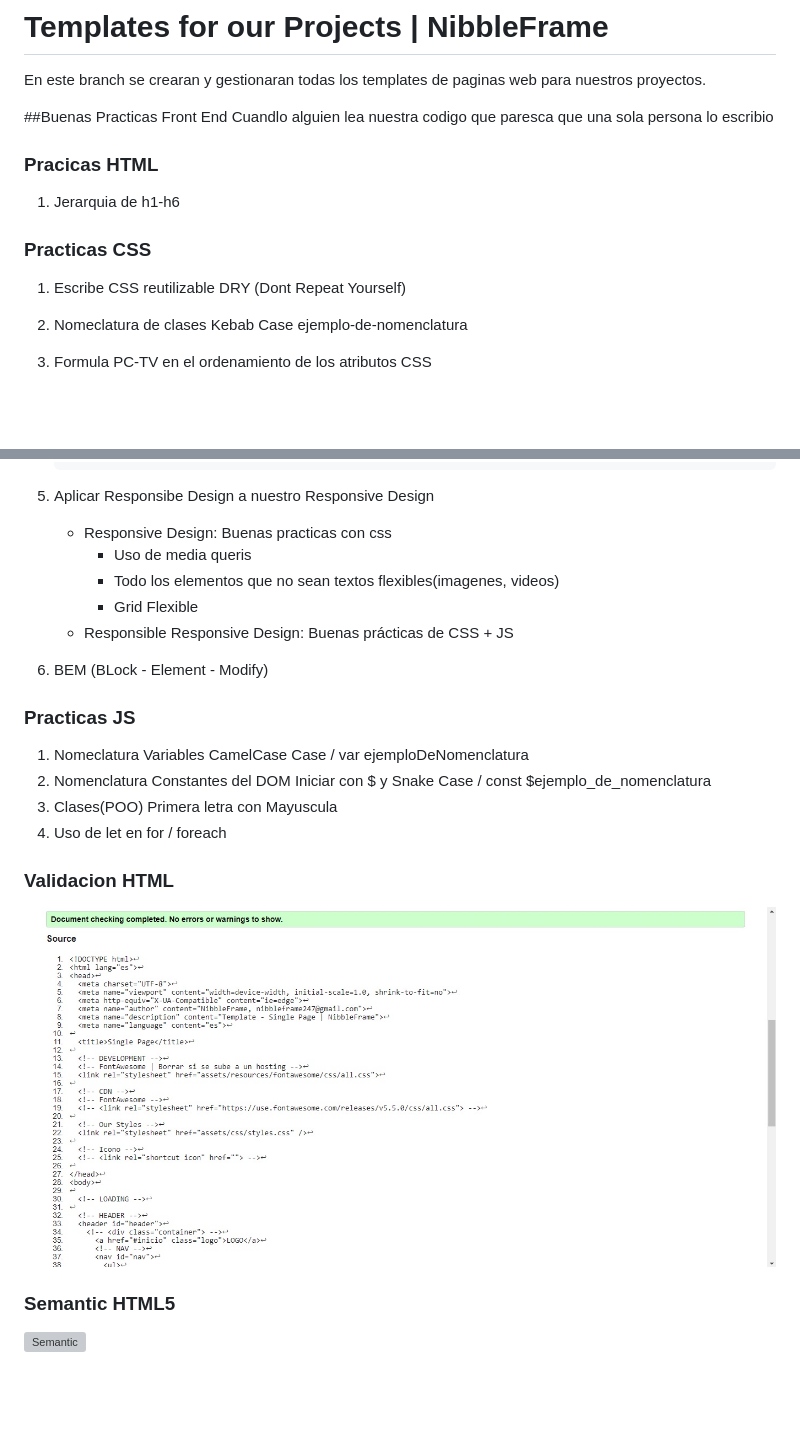
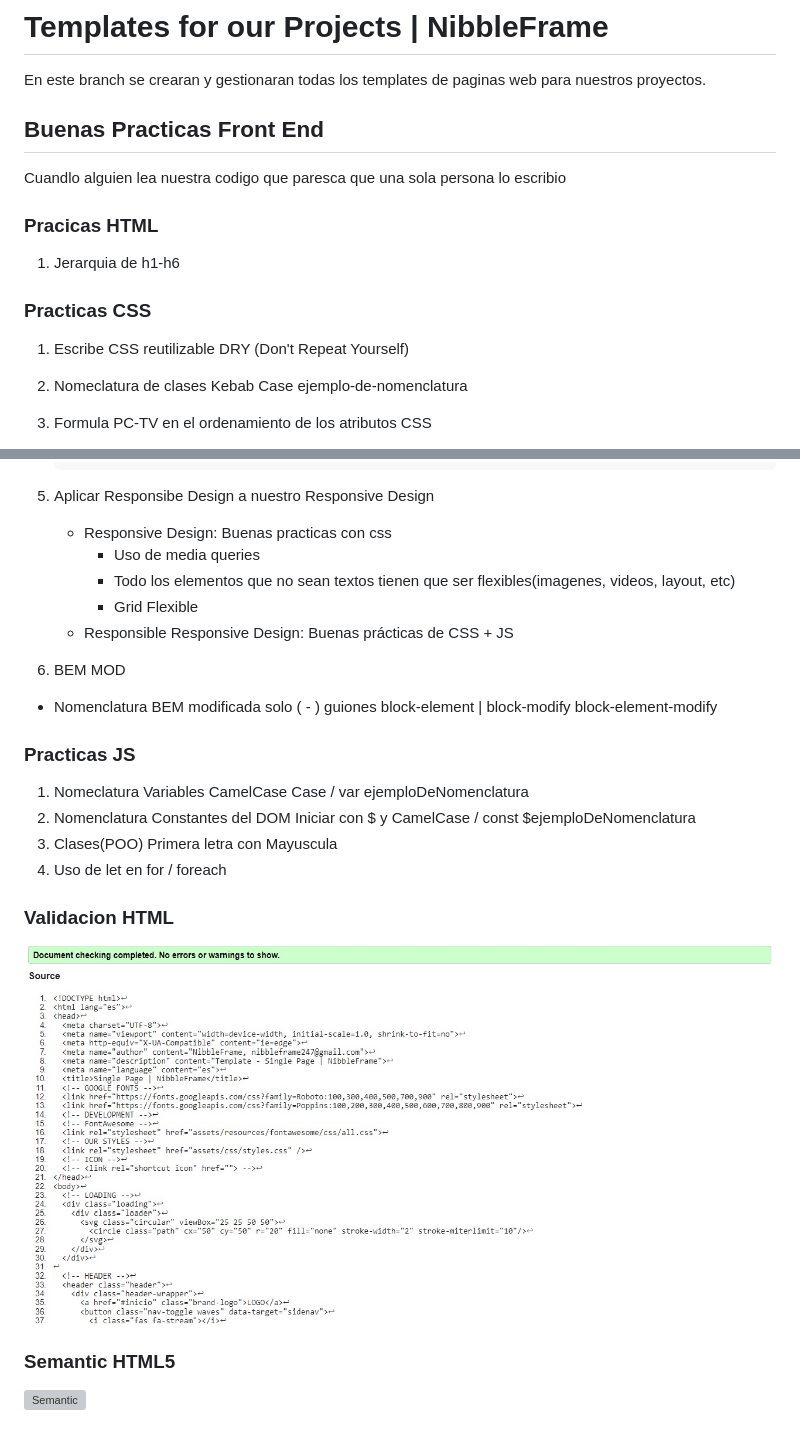
Before and after one commit to AlexanderHOB/NibbleFrame, a Markdown page: README.md, 2 parts joined by grey strips. GitHub-like rendering; pictures changed too: md-resources/w3c-validation.jpg; blank space fills up the shorter version; grey boxes are pictures that could not be loaded.

```diff
--- a/README.md
+++ b/README.md
@@ -1,14 +1,14 @@
 # Templates for our Projects | NibbleFrame
 En este branch se crearan y gestionaran todas los templates de paginas web para nuestros proyectos.
 
-##Buenas Practicas Front End
+## Buenas Practicas Front End
 Cuandlo alguien lea nuestra codigo que paresca que una sola persona lo escribio
 
 ### Pracicas HTML
 1. Jerarquia de h1-h6
 
 ### Practicas CSS
-1. Escribe CSS reutilizable DRY (Dont Repeat Yourself)
+1. Escribe CSS reutilizable DRY (Don't Repeat Yourself)
 2. Nomeclatura de clases Kebab Case ejemplo-de-nomenclatura
 3. Formula PC-TV en el ordenamiento de los atributos CSS
     * Posicionamiento: position, z-index, display, float
@@ -44,15 +44,16 @@ Cuandlo alguien lea nuestra codigo que paresca que una sola persona lo escribio
 
 5. Aplicar Responsibe Design a nuestro Responsive Design
     * Responsive Design: Buenas practicas con css
-        *  Uso de media queris
-        * Todo los elementos que no sean textos flexibles(imagenes, videos)
+        *  Uso de media queries
+        * Todo los elementos que no sean textos tienen que ser flexibles(imagenes, videos, layout, etc)
         * Grid Flexible
     * Responsible Responsive Design: Buenas prácticas de CSS + JS
-6. BEM (BLock - Element - Modify)
+6. BEM MOD
+  * Nomenclatura BEM modificada solo ( - ) guiones block-element | block-modify block-element-modify
 
 ### Practicas JS
 1. Nomeclatura Variables CamelCase Case / var ejemploDeNomenclatura
-2. Nomenclatura Constantes del DOM Iniciar con $ y Snake Case / const $ejemplo_de_nomenclatura
+2. Nomenclatura Constantes del DOM Iniciar con $ y CamelCase / const $ejemploDeNomenclatura
 3. Clases(POO) Primera letra con Mayuscula
 4. Uso de let en for / foreach
 
```
Also changed, not shown: single-page/README.md (+1 -0 lines), 5 other files.
